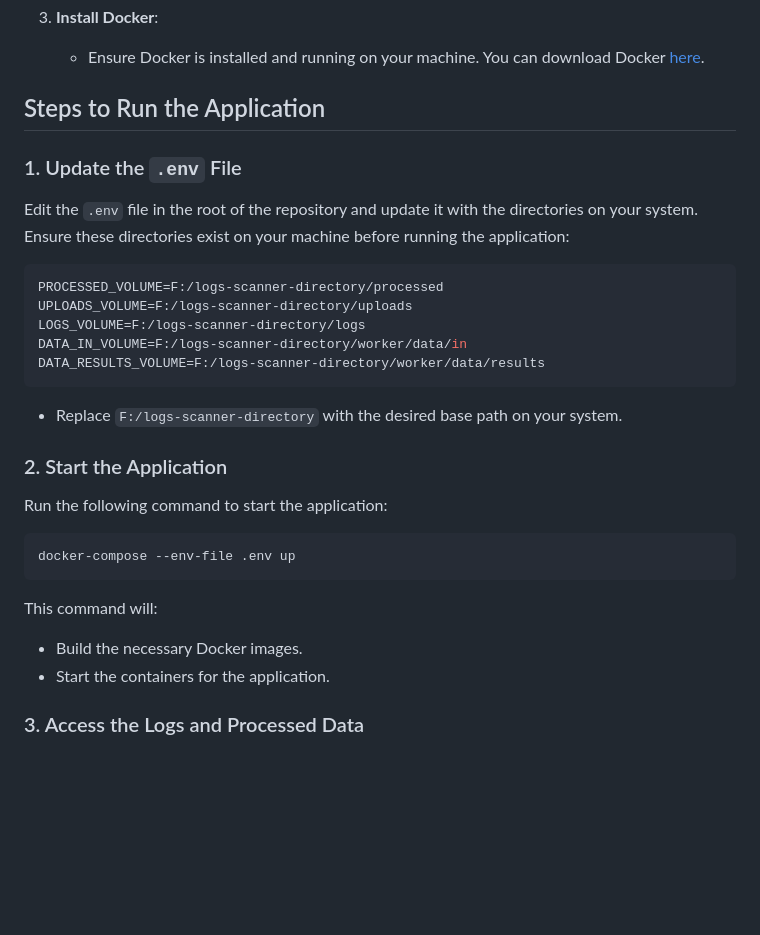
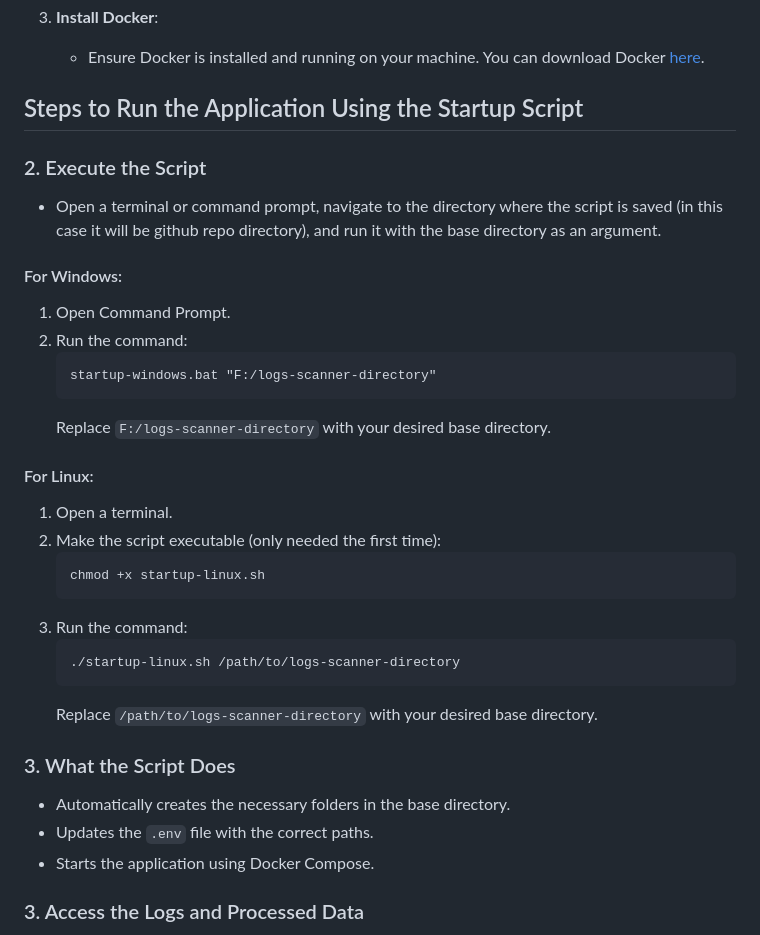
Before and after one commit to MIVAA-ai/mivaa-las-to-json-convertor, a Markdown page: README.md, the part around the change. GitHub-like rendering; blank space fills up the shorter version.

Commit message:
Update README.md
to run with a script

````diff
--- a/README.md
+++ b/README.md
@@ -13,33 +13,35 @@ This application scans LAS files in a specified directory and processes them int
 3. **Install Docker**:
    - Ensure Docker is installed and running on your machine. You can download Docker [here](https://www.docker.com/).
 
-## Steps to Run the Application
+## Steps to Run the Application Using the Startup Script
 
-### 1. Update the `.env` File
+### 2. Execute the Script
+- Open a terminal or command prompt, navigate to the directory where the script is saved (in this case it will be github repo directory), and run it with the base directory as an argument.
 
-Edit the `.env` file in the root of the repository and update it with the directories on your system. Ensure these directories exist on your machine before running the application:
+#### For Windows:
+1. Open Command Prompt.
+2. Run the command:
+   ```cmd
+   startup-windows.bat "F:/logs-scanner-directory"
+   ```
+   Replace `F:/logs-scanner-directory` with your desired base directory.
 
-```env
-PROCESSED_VOLUME=F:/logs-scanner-directory/processed
-UPLOADS_VOLUME=F:/logs-scanner-directory/uploads
-LOGS_VOLUME=F:/logs-scanner-directory/logs
-DATA_IN_VOLUME=F:/logs-scanner-directory/worker/data/in
-DATA_RESULTS_VOLUME=F:/logs-scanner-directory/worker/data/results
-```
+#### For Linux:
+1. Open a terminal.
+2. Make the script executable (only needed the first time):
+   ```bash
+   chmod +x startup-linux.sh
+   ```
+3. Run the command:
+   ```bash
+   ./startup-linux.sh /path/to/logs-scanner-directory
+   ```
+   Replace `/path/to/logs-scanner-directory` with your desired base directory.
 
-- Replace `F:/logs-scanner-directory` with the desired base path on your system.
-
-### 2. Start the Application
-
-Run the following command to start the application:
-
-```bash
-docker-compose --env-file .env up
-```
-
-This command will:
-- Build the necessary Docker images.
-- Start the containers for the application.
+### 3. What the Script Does
+- Automatically creates the necessary folders in the base directory.
+- Updates the `.env` file with the correct paths.
+- Starts the application using Docker Compose.
 
 ### 3. Access the Logs and Processed Data
 
````
